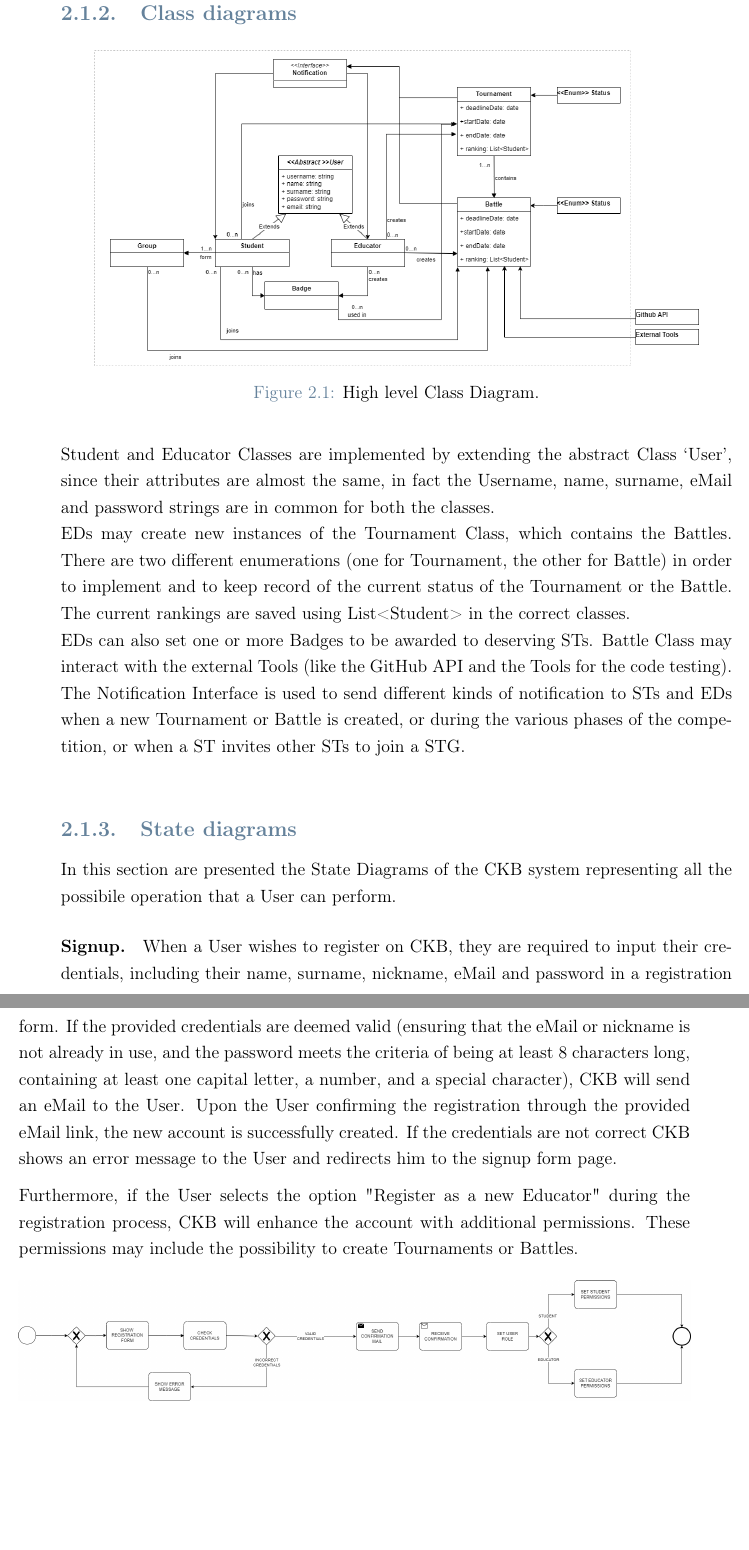
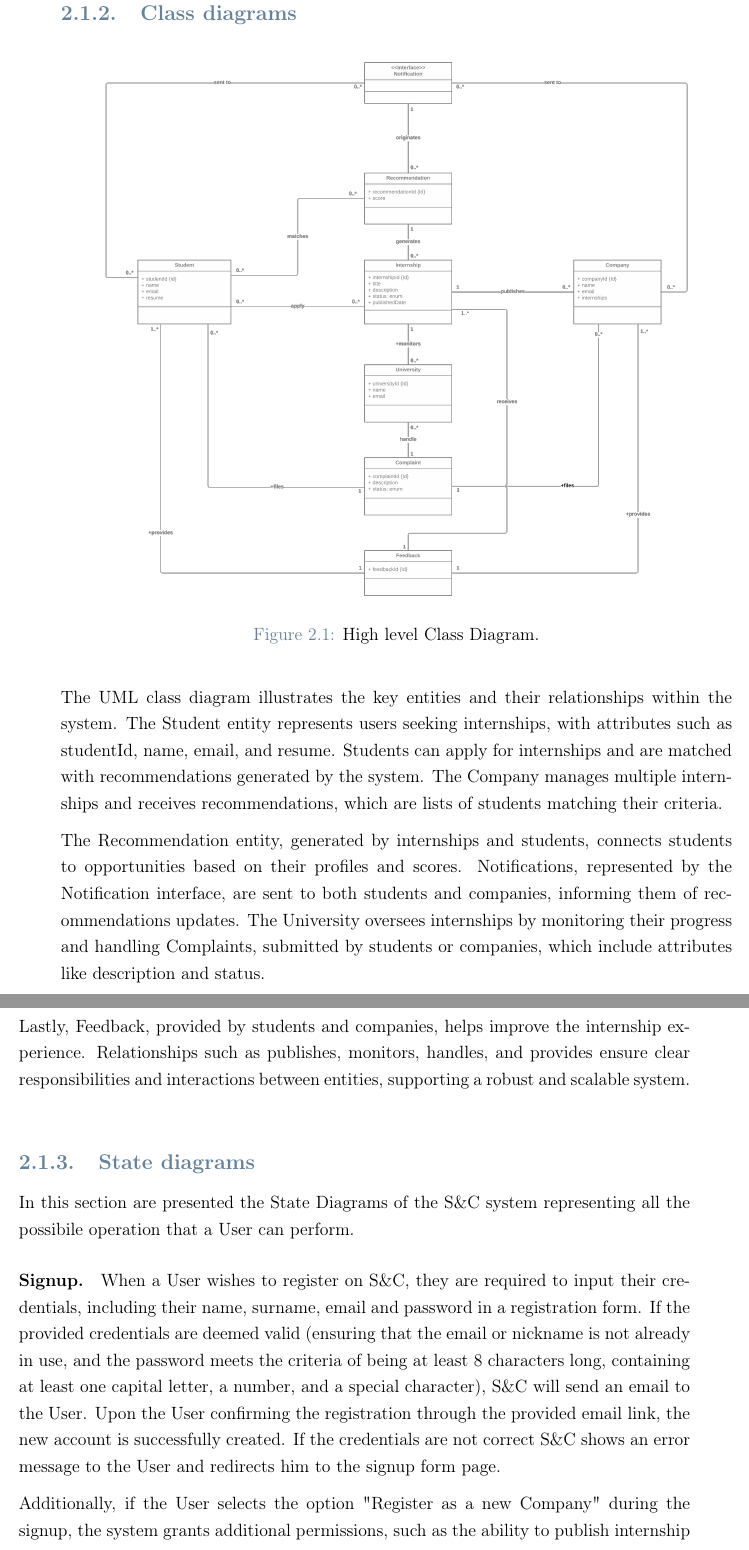
Before and after one commit to M1RK02/SoftEng2Project, a LaTeX thesis (RASD/LaTeX/RASD.tex, which reads RASD/LaTeX/Chapters/2_Overall_Description.tex): two parts of pages 17 and 18 of 78 before the commit and two parts of pages 17 and 18 of 80 after it, joined at a grey line, cut so that both start at the same text, the shorter picture padded with empty space. Compiled offline with pdfLaTeX.

Commit message:
Updates from Overleaf

```diff
--- a/RASD/LaTeX/Chapters/2_Overall_Description.tex
+++ b/RASD/LaTeX/Chapters/2_Overall_Description.tex
@@ -60,25 +60,26 @@ Franco applied for a data science internship offered by HugeData through the S\&
 
 \begin{figure}[H]
     \begin{center}
-        \includegraphics[width=0.9\linewidth]{UML_v2.png}
+        \includegraphics[width=0.9\linewidth]{UML.png}
         \caption{High level Class Diagram.}
         \label{fig:UML}%
     \end{center}
 \end{figure}
 
-Student and Educator Classes are implemented by extending the abstract Class ‘User’, since their attributes are almost the same, in fact the Username, name, surname, eMail and password strings are in common for both the classes.\\
-EDs may create new instances of the Tournament Class, which contains the Battles. There are two different enumerations (one for Tournament, the other for Battle) in order to implement and to keep record of the current status of the Tournament or the Battle. The current rankings are saved using List<Student> in the correct classes. \\
-EDs can also set one or more Badges to be awarded to deserving STs. Battle Class may interact with the external Tools (like the GitHub API and the Tools for the code testing). \\
-The Notification Interface is used to send different kinds of notification to STs and EDs when a new Tournament or Battle is created, or during the various phases of the competition, or when a ST invites other STs to join a STG.\\
+The UML class diagram illustrates the key entities and their relationships within the system. The Student entity represents users seeking internships, with attributes such as studentId, name, email, and resume. Students can apply for internships and are matched with recommendations generated by the system. The Company manages multiple internships and receives recommendations, which are lists of students matching their criteria.
+
+The Recommendation entity, generated by internships and students, connects students to opportunities based on their profiles and scores. Notifications, represented by the Notification interface, are sent to both students and companies, informing them of recommendations updates. The University oversees internships by monitoring their progress and handling Complaints, submitted by students or companies, which include attributes like description and status.
+
+Lastly, Feedback, provided by students and companies, helps improve the internship experience. Relationships such as publishes, monitors, handles, and provides ensure clear responsibilities and interactions between entities, supporting a robust and scalable system.\\
 
 
 \subsection{State diagrams}
 \label{subsec:state_diagrams}%
-In this section are presented the State Diagrams of the CKB system representing all the possibile operation that a User can perform.
+In this section are presented the State Diagrams of the S\&C system representing all the possibile operation that a User can perform.
 \paragraph{Signup.}
-When a User wishes to register on CKB, they are required to input their credentials, including their name, surname, nickname, eMail and password in a registration form. If the provided credentials are deemed valid (ensuring that the eMail or nickname is not already in use, and the password meets the criteria of being at least 8 characters long, containing at least one capital letter, a number, and a special character), CKB will send an eMail to the User. Upon the User confirming the registration through the provided eMail link, the new account is successfully created. If the credentials are not correct CKB shows an error message to the User and redirects him to the signup form page.
+When a User wishes to register on S\&C, they are required to input their credentials, including their name, surname,  email and password in a registration form. If the provided credentials are deemed valid (ensuring that the email or nickname is not already in use, and the password meets the criteria of being at least 8 characters long, containing at least one capital letter, a number, and a special character), S\&C will send an email to the User. Upon the User confirming the registration through the provided email link, the new account is successfully created. If the credentials are not correct S\&C shows an error message to the User and redirects him to the signup form page.
 
-Furthermore, if the User selects the option "Register as a new Educator" during the registration process, CKB will enhance the account with additional permissions. These permissions may include the possibility to create Tournaments or Battles.
+Additionally, if the User selects the option "Register as a new Company" during the signup, the system grants additional permissions, such as the ability to publish internship opportunities.
 
 \begin{figure}[H]
     \begin{center}
```
Also changed, not shown: RASD/LaTeX/Images/UML.png.
